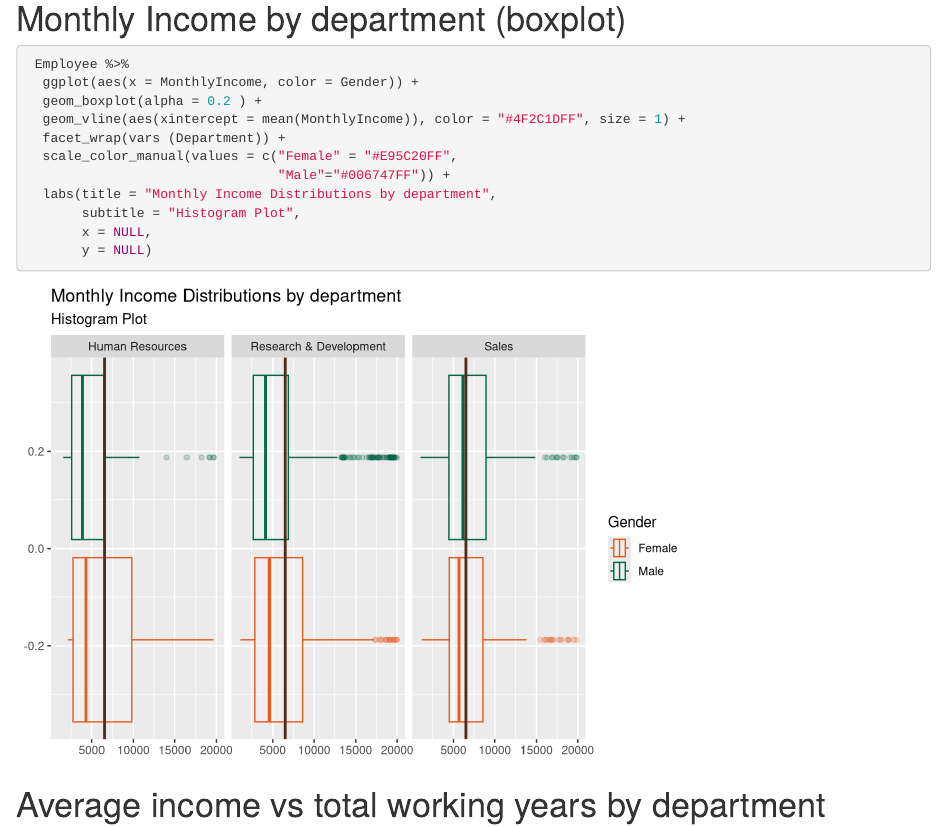
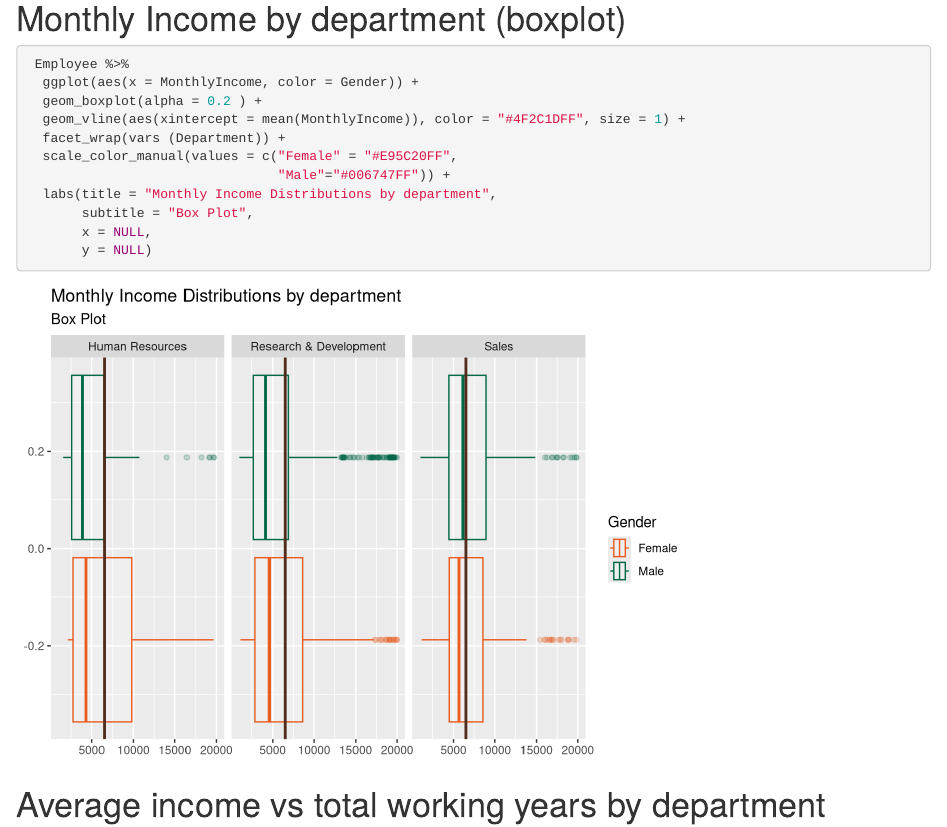
Before and after one commit to GeV-123/DS112-sp22-Project, an R Markdown document (Project.Rmd): the page in a window 1100 px wide, from 2190 px down. Rendered offline with R 4.5, knitr and Pandoc, with nearby package versions.

Commit message:
add alt text

````diff
--- a/Project.Rmd
+++ b/Project.Rmd
@@ -40,7 +40,7 @@ Employee <- read.csv('Employee.csv')
 
 # Monthly Income by department (boxplot)
 
-```{r}
+```{r, fig.alt= "Monthly Income by department (boxplot)"}
  Employee %>%
   ggplot(aes(x = MonthlyIncome, color = Gender)) +
   geom_boxplot(alpha = 0.2 ) +
@@ -49,7 +49,7 @@ Employee <- read.csv('Employee.csv')
   scale_color_manual(values = c("Female" = "#E95C20FF",
                                 "Male"="#006747FF")) +
   labs(title = "Monthly Income Distributions by department",
-       subtitle = "Histogram Plot",
+       subtitle = "Box Plot",
        x = NULL,
        y = NULL)
 ```
````
Also changed, not shown: Project.Rmd (2 more changed lines).
